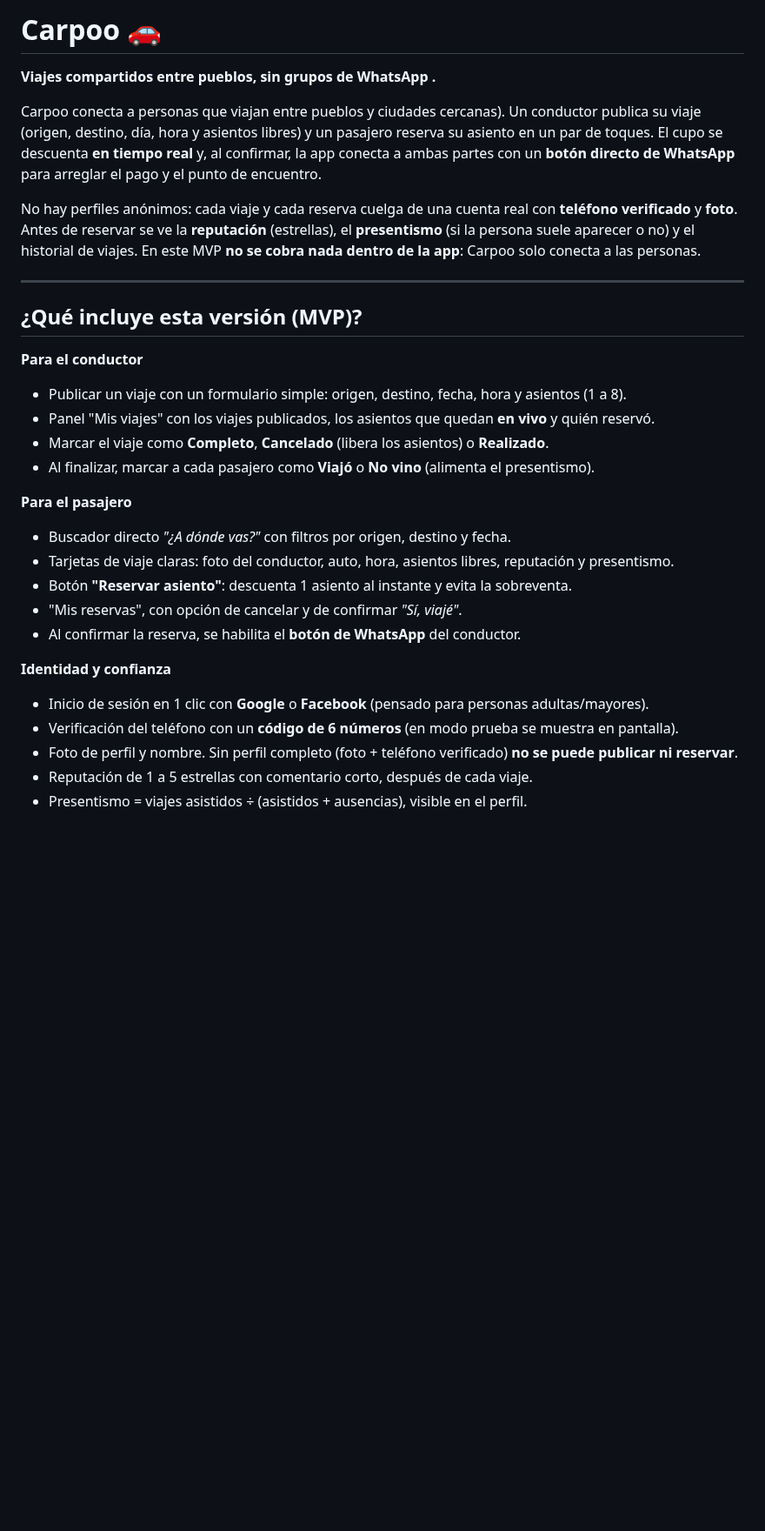
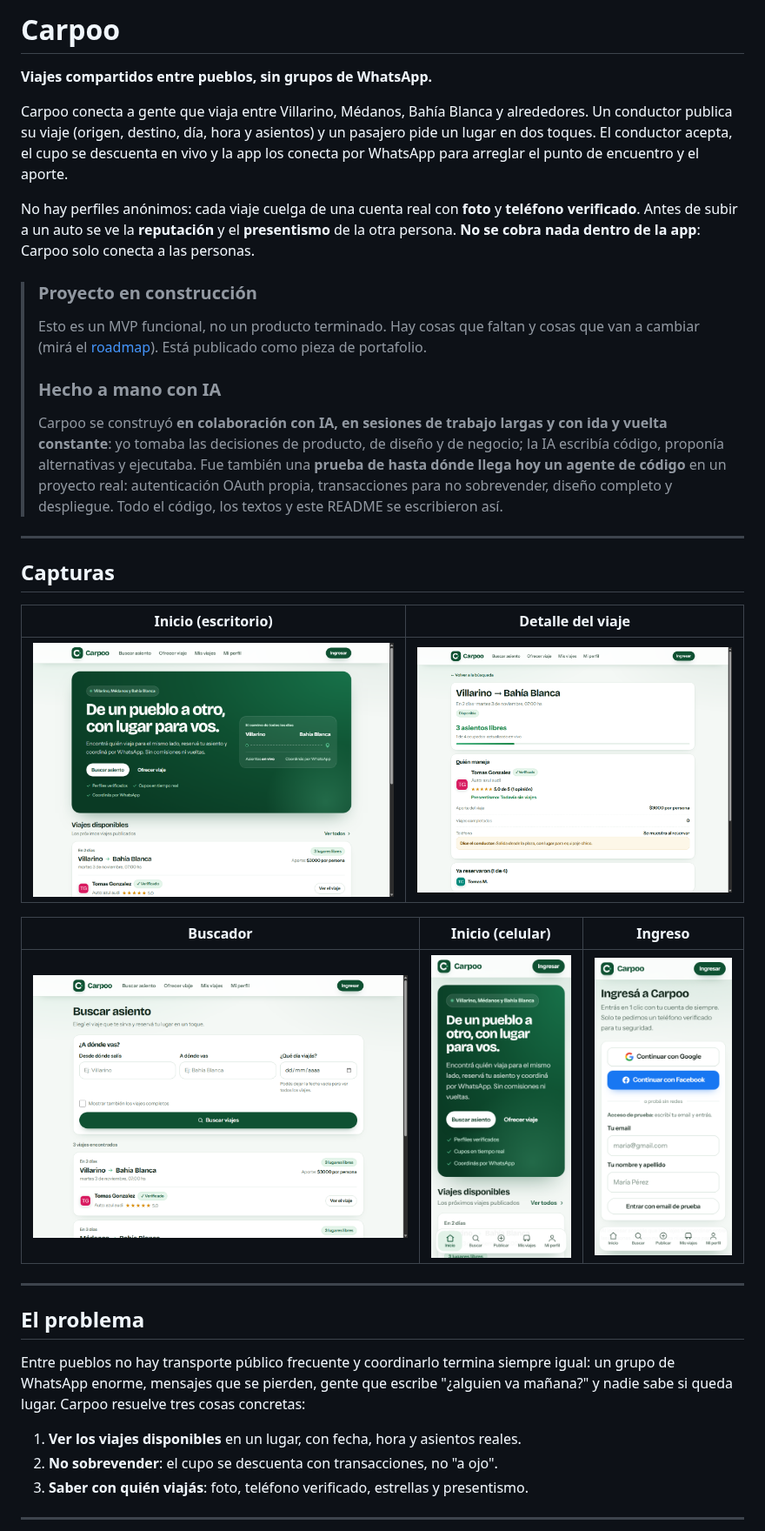
Before and after one commit to tomigonzalez/Carpoo, a Markdown page: README.md, the part around one of its changes. Shown at 87% size. Drawn GitHub-style; pictures changed too: docs/capturas/buscar-desktop.png (added), docs/capturas/home-desktop.png (added), docs/capturas/home-mobile.png (added); blank space fills up the shorter version.

```diff
--- a/README.md
+++ b/README.md
@@ -1,37 +1,50 @@
-# Carpoo 🚗
+# Carpoo
 
-**Viajes compartidos entre pueblos, sin grupos de WhatsApp .**
+**Viajes compartidos entre pueblos, sin grupos de WhatsApp.**
 
-Carpoo conecta a personas que viajan entre pueblos y ciudades cercanas). Un conductor publica su viaje (origen, destino, día, hora y
-asientos libres) y un pasajero reserva su asiento en un par de toques. El cupo se descuenta
-**en tiempo real** y, al confirmar, la app conecta a ambas partes con un **botón directo de
-WhatsApp** para arreglar el pago y el punto de encuentro.
+Carpoo conecta a gente que viaja entre Villarino, Médanos, Bahía Blanca y alrededores. Un
+conductor publica su viaje (origen, destino, día, hora y asientos) y un pasajero pide un lugar en
+dos toques. El conductor acepta, el cupo se descuenta en vivo y la app los conecta por WhatsApp
+para arreglar el punto de encuentro y el aporte.
 
-No hay perfiles anónimos: cada viaje y cada reserva cuelga de una cuenta real con **teléfono
-verificado** y **foto**. Antes de reservar se ve la **reputación** (estrellas), el **presentismo**
-(si la persona suele aparecer o no) y el historial de viajes. En este MVP **no se cobra nada
-dentro de la app**: Carpoo solo conecta a las personas.
+No hay perfiles anónimos: cada viaje cuelga de una cuenta real con **foto** y **teléfono
+verificado**. Antes de subir a un auto se ve la **reputación** y el **presentismo** de la otra
+persona. **No se cobra nada dentro de la app**: Carpoo solo conecta a las personas.
+
+> ### Proyecto en construcción
+> Esto es un MVP funcional, no un producto terminado. Hay cosas que faltan y cosas que van a
+> cambiar (mirá el [roadmap](#roadmap)). Está publicado como pieza de portafolio.
+>
+> ### Hecho a mano con IA
+> Carpoo se construyó **en colaboración con IA, en sesiones de trabajo largas y con ida y vuelta
+> constante**: yo tomaba las decisiones de producto, de diseño y de negocio; la IA escribía código,
+> proponía alternativas y ejecutaba. Fue también una **prueba de hasta dónde llega hoy un agente de
+> código** en un proyecto real: autenticación OAuth propia, transacciones para no sobrevender,
+> diseño completo y despliegue. Todo el código, los textos y este README se escribieron así.
 
 ---
 
-## ¿Qué incluye esta versión (MVP)?
+## Capturas
 
-**Para el conductor**
-- Publicar un viaje con un formulario simple: origen, destino, fecha, hora y asientos (1 a 8).
-- Panel "Mis viajes" con los viajes publicados, los asientos que quedan **en vivo** y quién reservó.
-- Marcar el viaje como **Completo**, **Cancelado** (libera los asientos) o **Realizado**.
-- Al finalizar, marcar a cada pasajero como **Viajó** o **No vino** (alimenta el presentismo).
+| Inicio (escritorio) | Detalle del viaje |
+| --- | --- |
+| ![Inicio](docs/capturas/home-desktop.png) | ![Detalle del viaje](docs/capturas/viaje-desktop.png) |
 
-**Para el pasajero**
-- Buscador directo *"¿A dónde vas?"* con filtros por origen, destino y fecha.
-- Tarjetas de viaje claras: foto del conductor, auto, hora, asientos libres, reputación y presentismo.
-- Botón **"Reservar asiento"**: descuenta 1 asiento al instante y evita la sobreventa.
-- "Mis reservas", con opción de cancelar y de confirmar *"Sí, viajé"*.
-- Al confirmar la reserva, se habilita el **botón de WhatsApp** del conductor.
+| Buscador | Inicio (celular) | Ingreso |
+| --- | --- | --- |
+| ![Buscador](docs/capturas/buscar-desktop.png) | ![Inicio móvil](docs/capturas/home-mobile.png) | ![Ingreso](docs/capturas/ingresar-mobile.png) |
 
-**Identidad y confianza**
-- Inicio de sesión en 1 clic con **Google** o **Facebook** (pensado para personas adultas/mayores).
-- Verificación del teléfono con un **código de 6 números** (en modo prueba se muestra en pantalla).
-- Foto de perfil y nombre. Sin perfil completo (foto + teléfono verificado) **no se puede publicar ni reservar**.
-- Reputación de 1 a 5 estrellas con comentario corto, después de cada viaje.
-- Presentismo = viajes asistidos ÷ (asistidos + ausencias), visible en el perfil.
+---
+
+## El problema
+
+Entre pueblos no hay transporte público frecuente y coordinarlo termina siempre igual: un grupo de
+WhatsApp enorme, mensajes que se pierden, gente que escribe "¿alguien va mañana?" y nadie sabe si
+queda lugar. Carpoo resuelve tres cosas concretas:
+
+1. **Ver los viajes disponibles** en un lugar, con fecha, hora y asientos reales.
+2. **No sobrevender**: el cupo se descuenta con transacciones, no "a ojo".
+3. **Saber con quién viajás**: foto, teléfono verificado, estrellas y presentismo.
+
+---
+
```
Also changed, not shown: other parts of README.md (+251 -225 lines), 3 other files.
